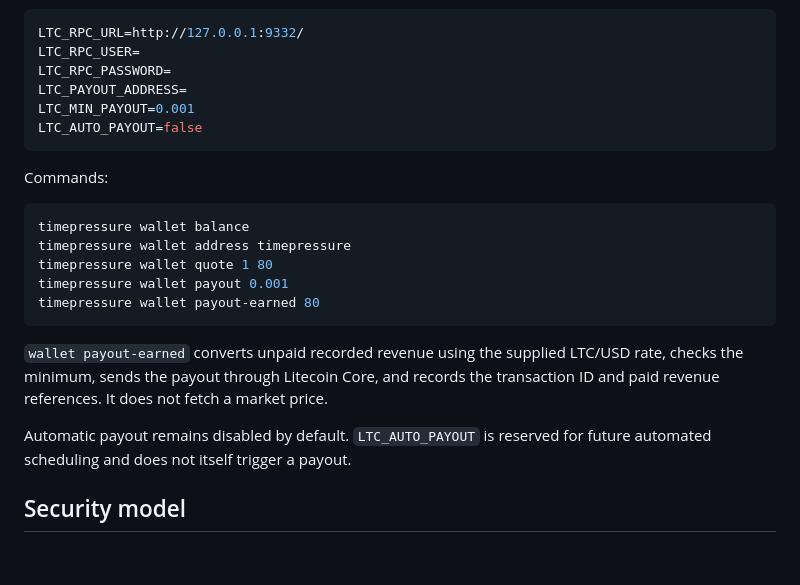
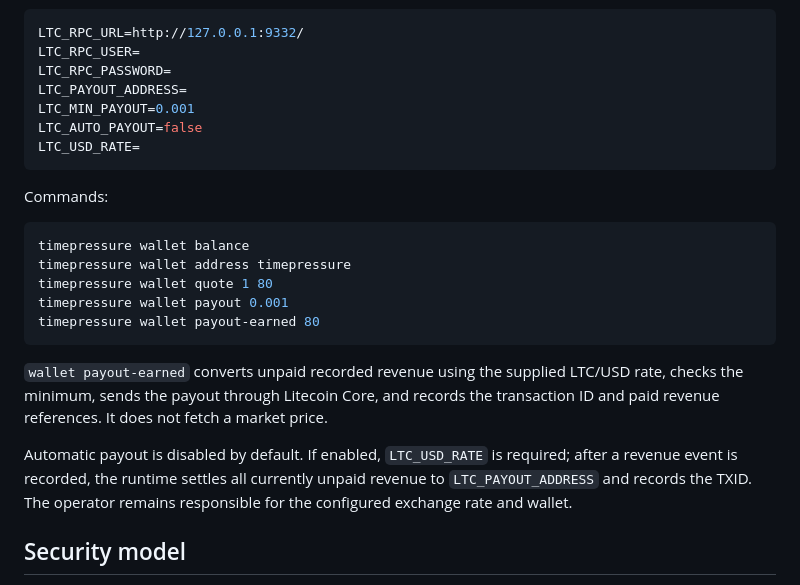
Before and after one commit to carlos210609/timepressure, a Markdown page: README.md, the part around the change. GitHub-like rendering; blank space fills up the shorter version.

Commit message:
docs: document automatic LTC settlement

````diff
--- a/README.md
+++ b/README.md
@@ -77,6 +77,7 @@ LTC_RPC_PASSWORD=
 LTC_PAYOUT_ADDRESS=
 LTC_MIN_PAYOUT=0.001
 LTC_AUTO_PAYOUT=false
+LTC_USD_RATE=
 ```
 
 Commands:
@@ -91,7 +92,7 @@ timepressure wallet payout-earned 80
 
 `wallet payout-earned` converts unpaid recorded revenue using the supplied LTC/USD rate, checks the minimum, sends the payout through Litecoin Core, and records the transaction ID and paid revenue references. It does not fetch a market price.
 
-Automatic payout remains disabled by default. `LTC_AUTO_PAYOUT` is reserved for future automated scheduling and does not itself trigger a payout.
+Automatic payout is disabled by default. If enabled, `LTC_USD_RATE` is required; after a revenue event is recorded, the runtime settles all currently unpaid revenue to `LTC_PAYOUT_ADDRESS` and records the TXID. The operator remains responsible for the configured exchange rate and wallet.
 
 ## Security model
 
````
